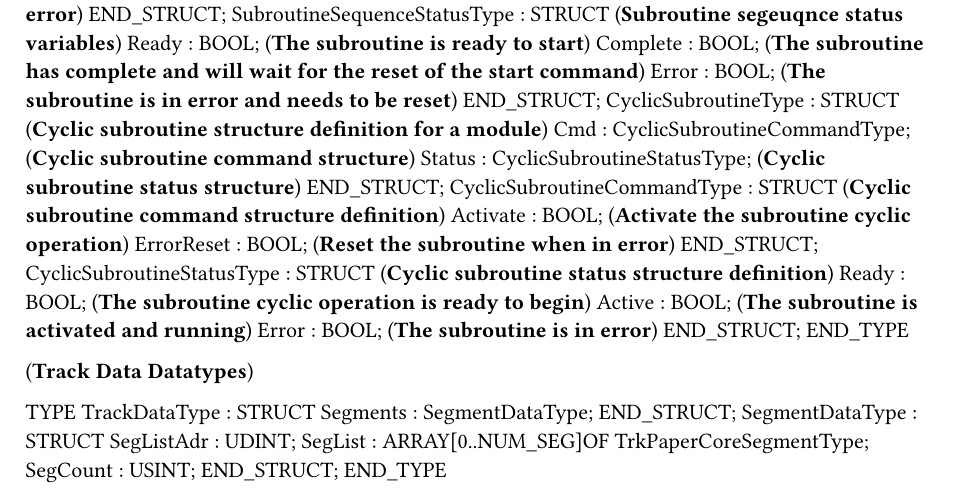
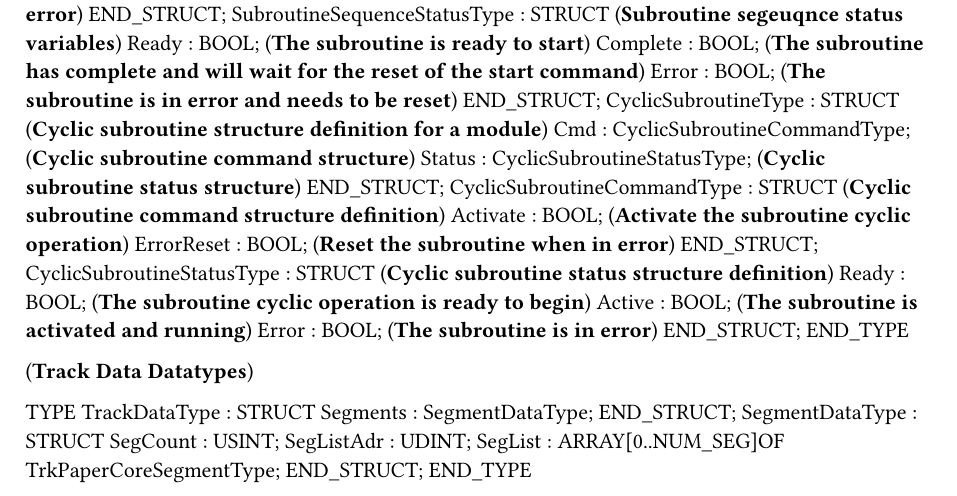
Before and after one commit to br-na-pm/TrakMap, a Typst document (BaseProject/Logical/Global.typ): part of the page, cut so that both start at the same text. Compiled offline with Typst 0.15.

Commit message:
TrackDiag - organizing some structures and comments

```diff
--- a/BaseProject/Logical/Global.typ
+++ b/BaseProject/Logical/Global.typ
@@ -39,8 +39,8 @@ TYPE
 		Segments : SegmentDataType;
 	END_STRUCT;
 	SegmentDataType : 	STRUCT
+		SegCount : USINT;
 		SegListAdr : UDINT;
 		SegList : ARRAY[0..NUM_SEG]OF TrkPaperCoreSegmentType;
-		SegCount : USINT;
 	END_STRUCT;
 END_TYPE
```
Also changed, not shown: 8 other files.
